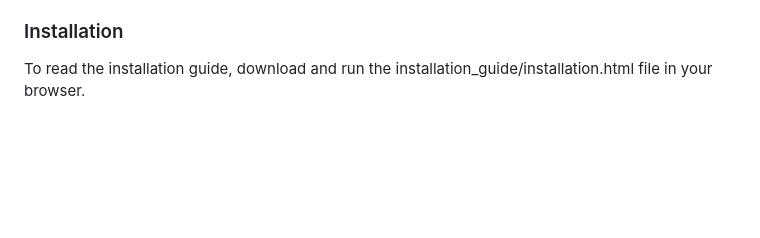
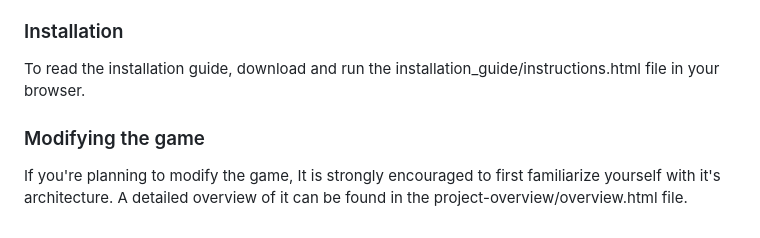
Before and after one commit to GitHubDanya/MartianGamePublic, a Markdown page: README.md, the part around the change. GitHub-like rendering; blank space fills up the shorter version.

Commit message:
Add architecture guide to README

```diff
--- a/README.md
+++ b/README.md
@@ -19,4 +19,9 @@ published March 22nd, 2026, which can be found [here (Cohen et al., 2026)](https
 
 ### Installation
 
-To read the installation guide, download and run the installation_guide/installation.html file in your browser.
+To read the installation guide, download and run the installation_guide/instructions.html file in your browser.
+
+### Modifying the game
+
+If you're planning to modify the game, It is strongly encouraged to first familiarize yourself with it's architecture. A detailed overview
+of it can be found in the project-overview/overview.html file.
```
